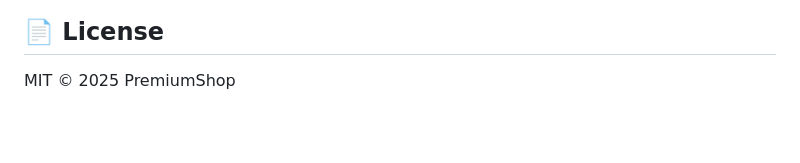
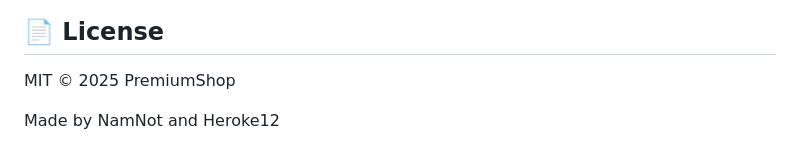
Before and after one commit to NamNotFound/premiumshop, a Markdown page: README.md, the part around the change. Rendered like a GitHub page; blank space fills up the shorter version.

Commit message:
Update license section with contributors' names
Add contributors' names to the license section.

```diff
--- a/README.md
+++ b/README.md
@@ -333,3 +333,6 @@ product: {
 ## 📄 License
 
 MIT © 2025 PremiumShop
+
+
+Made by NamNot and Heroke12
```
